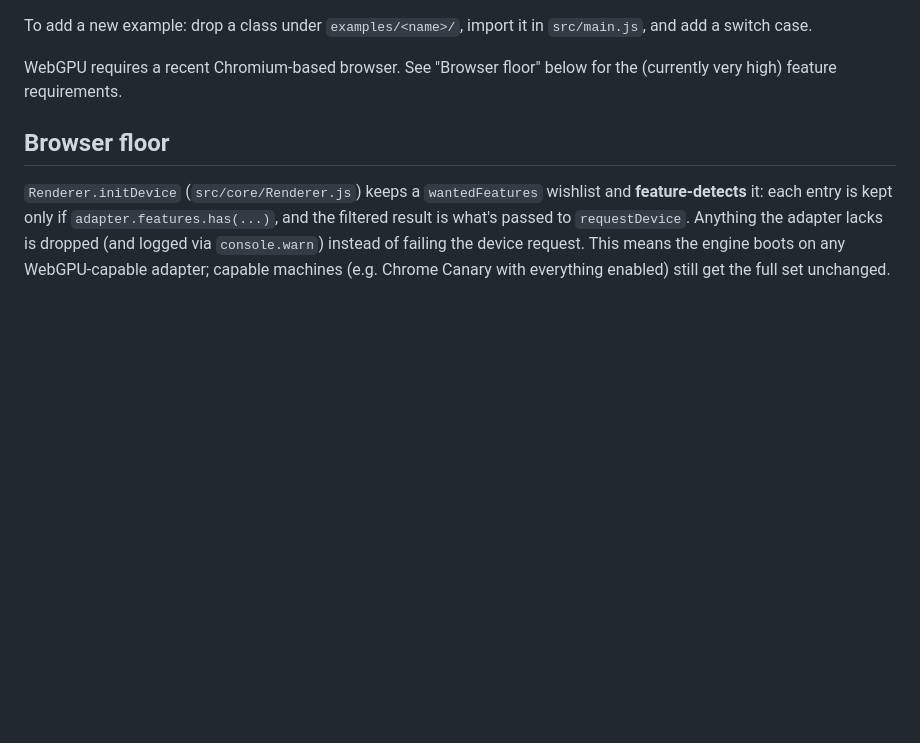
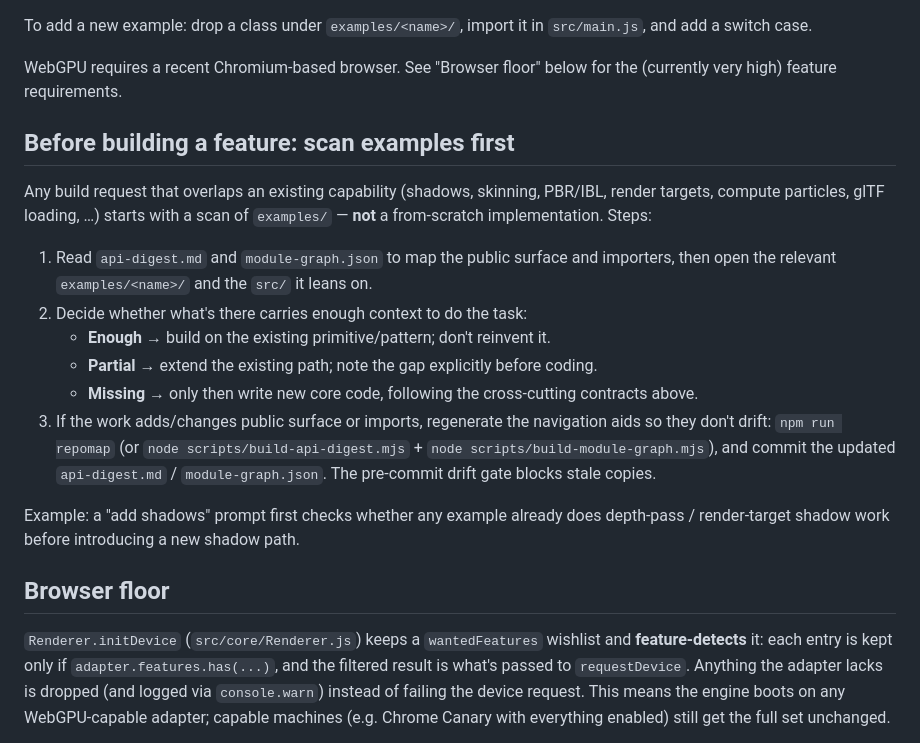
Before and after one commit to oframe/ogpu, a Markdown page: AGENTS.md, the part around the change. Rendered like a GitHub page; blank space fills up the shorter version.

Commit message:
docs(agents): add "scan examples first" rule before building features
Require scanning examples/ + nav graphs to gauge existing context
before implementing overlapping capabilities (shadows, skinning, …);
regenerate api-digest/module-graph when surface changes.

```diff
--- a/AGENTS.md
+++ b/AGENTS.md
@@ -53,6 +53,19 @@ Both are kept honest by a **drift gate**: `npm run repomap` regenerates both; `n
 To add a new example: drop a class under `examples/<name>/`, import it in `src/main.js`, and add a switch case.
 
 WebGPU requires a recent Chromium-based browser. See "Browser floor" below for the (currently very high) feature requirements.
+
+## Before building a feature: scan examples first
+
+Any build request that overlaps an existing capability (shadows, skinning, PBR/IBL, render targets, compute particles, glTF loading, …) starts with a scan of `examples/` — **not** a from-scratch implementation. Steps:
+
+1. Read `api-digest.md` and `module-graph.json` to map the public surface and importers, then open the relevant `examples/<name>/` and the `src/` it leans on.
+2. Decide whether what's there carries enough context to do the task:
+   - **Enough** → build on the existing primitive/pattern; don't reinvent it.
+   - **Partial** → extend the existing path; note the gap explicitly before coding.
+   - **Missing** → only then write new core code, following the cross-cutting contracts above.
+3. If the work adds/changes public surface or imports, regenerate the navigation aids so they don't drift: `npm run repomap` (or `node scripts/build-api-digest.mjs` + `node scripts/build-module-graph.mjs`), and commit the updated `api-digest.md` / `module-graph.json`. The pre-commit drift gate blocks stale copies.
+
+Example: a "add shadows" prompt first checks whether any example already does depth-pass / render-target shadow work before introducing a new shadow path.
 
 ## Browser floor
 
```
